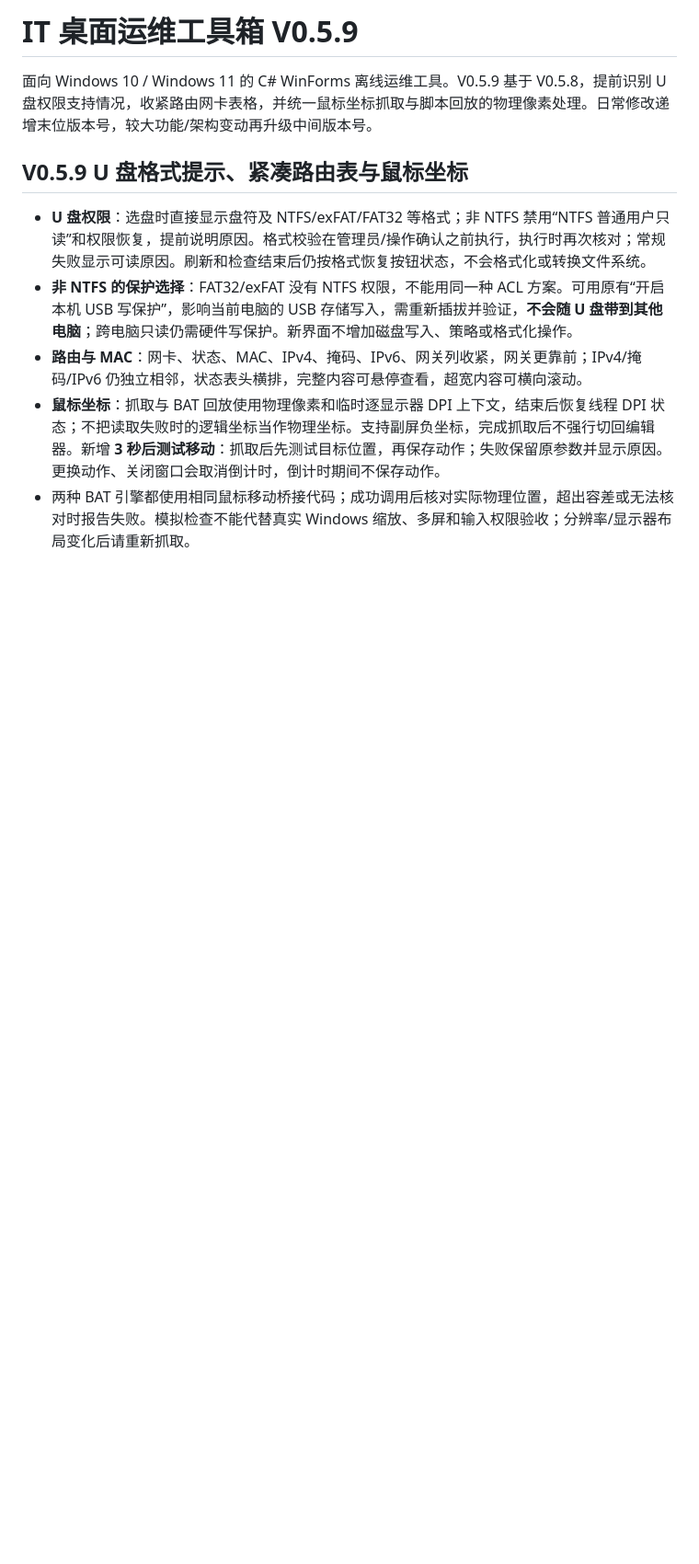
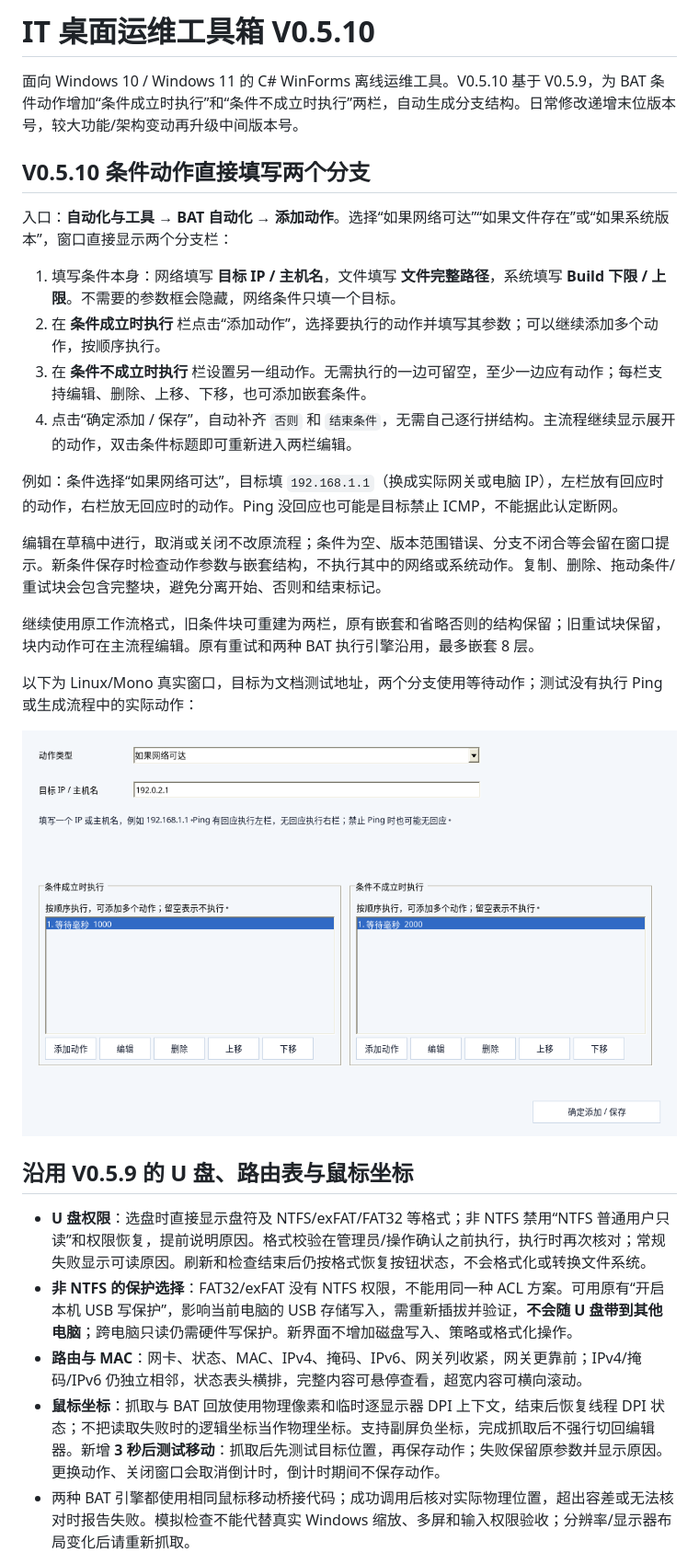
Before and after one commit to dayazilaile/WinForms, a Markdown page: README.md, the part around one of its changes. Shown at 92% size. GitHub-like rendering; pictures changed too: docs/automation-branches-v0510.png (added); blank space fills up the shorter version.

Commit message:
V0.5.10：条件动作增加成立与不成立双分支编辑

```diff
--- a/README.md
+++ b/README.md
@@ -1,8 +1,27 @@
-# IT 桌面运维工具箱 V0.5.9
+# IT 桌面运维工具箱 V0.5.10
 
-面向 Windows 10 / Windows 11 的 C# WinForms 离线运维工具。V0.5.9 基于 V0.5.8，提前识别 U 盘权限支持情况，收紧路由网卡表格，并统一鼠标坐标抓取与脚本回放的物理像素处理。日常修改递增末位版本号，较大功能/架构变动再升级中间版本号。
+面向 Windows 10 / Windows 11 的 C# WinForms 离线运维工具。V0.5.10 基于 V0.5.9，为 BAT 条件动作增加“条件成立时执行”和“条件不成立时执行”两栏，自动生成分支结构。日常修改递增末位版本号，较大功能/架构变动再升级中间版本号。
 
-## V0.5.9 U 盘格式提示、紧凑路由表与鼠标坐标
+## V0.5.10 条件动作直接填写两个分支
+
+入口：**自动化与工具 → BAT 自动化 → 添加动作**。选择“如果网络可达”“如果文件存在”或“如果系统版本”，窗口直接显示两个分支栏：
+
+1. 填写条件本身：网络填写 **目标 IP / 主机名**，文件填写 **文件完整路径**，系统填写 **Build 下限 / 上限**。不需要的参数框会隐藏，网络条件只填一个目标。
+2. 在 **条件成立时执行** 栏点击“添加动作”，选择要执行的动作并填写其参数；可以继续添加多个动作，按顺序执行。
+3. 在 **条件不成立时执行** 栏设置另一组动作。无需执行的一边可留空，至少一边应有动作；每栏支持编辑、删除、上移、下移，也可添加嵌套条件。
+4. 点击“确定添加 / 保存”，自动补齐 `否则` 和 `结束条件`，无需自己逐行拼结构。主流程继续显示展开的动作，双击条件标题即可重新进入两栏编辑。
+
+例如：条件选择“如果网络可达”，目标填 `192.168.1.1`（换成实际网关或电脑 IP），左栏放有回应时的动作，右栏放无回应时的动作。Ping 没回应也可能是目标禁止 ICMP，不能据此认定断网。
+
+编辑在草稿中进行，取消或关闭不改原流程；条件为空、版本范围错误、分支不闭合等会留在窗口提示。新条件保存时检查动作参数与嵌套结构，不执行其中的网络或系统动作。复制、删除、拖动条件/重试块会包含完整块，避免分离开始、否则和结束标记。
+
+继续使用原工作流格式，旧条件块可重建为两栏，原有嵌套和省略否则的结构保留；旧重试块保留，块内动作可在主流程编辑。原有重试和两种 BAT 执行引擎沿用，最多嵌套 8 层。
+
+以下为 Linux/Mono 真实窗口，目标为文档测试地址，两个分支使用等待动作；测试没有执行 Ping 或生成流程中的实际动作：
+
+![网络条件及成立/不成立两个动作栏](docs/automation-branches-v0510.png)
+
+## 沿用 V0.5.9 的 U 盘、路由表与鼠标坐标
 
 - **U 盘权限**：选盘时直接显示盘符及 NTFS/exFAT/FAT32 等格式；非 NTFS 禁用“NTFS 普通用户只读”和权限恢复，提前说明原因。格式校验在管理员/操作确认之前执行，执行时再次核对；常规失败显示可读原因。刷新和检查结束后仍按格式恢复按钮状态，不会格式化或转换文件系统。
 - **非 NTFS 的保护选择**：FAT32/exFAT 没有 NTFS 权限，不能用同一种 ACL 方案。可用原有“开启本机 USB 写保护”，影响当前电脑的 USB 存储写入，需重新插拔并验证，**不会随 U 盘带到其他电脑**；跨电脑只读仍需硬件写保护。新界面不增加磁盘写入、策略或格式化操作。
```
Also changed, not shown: other parts of README.md (+8 -8 lines), 14 other files.
